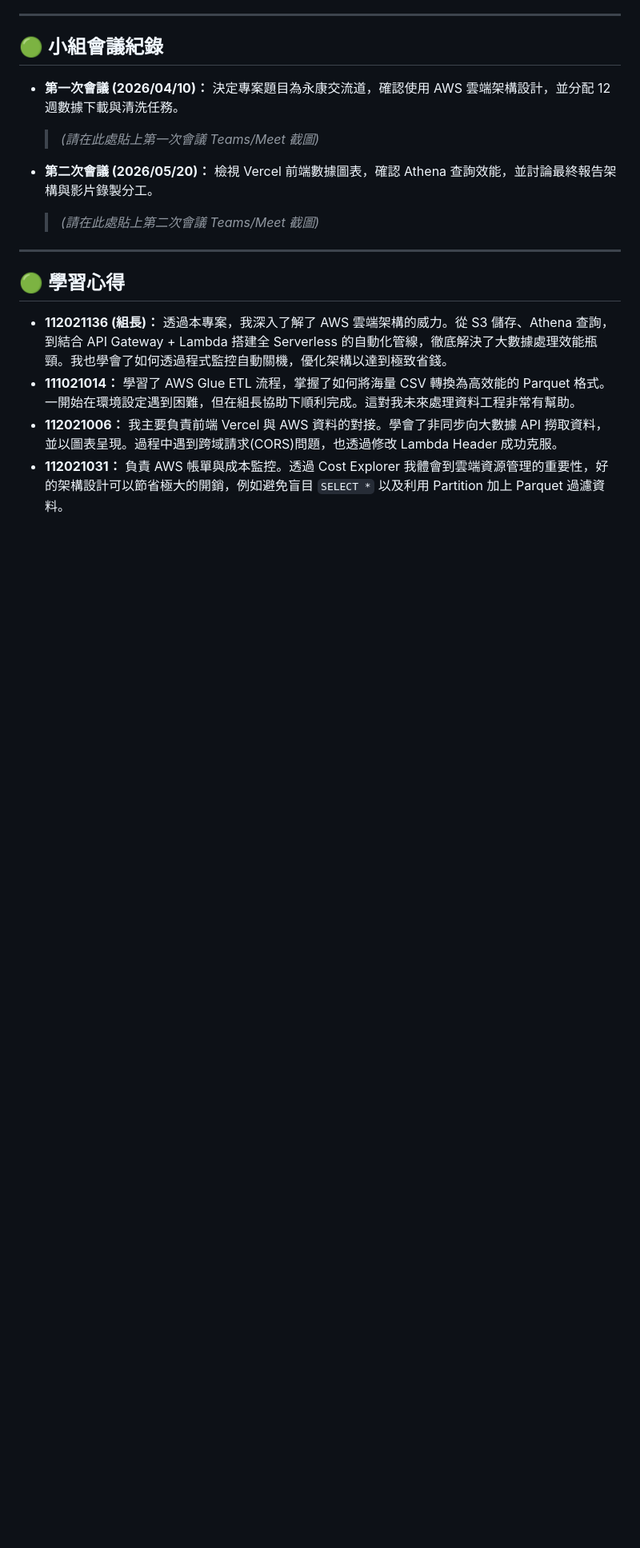
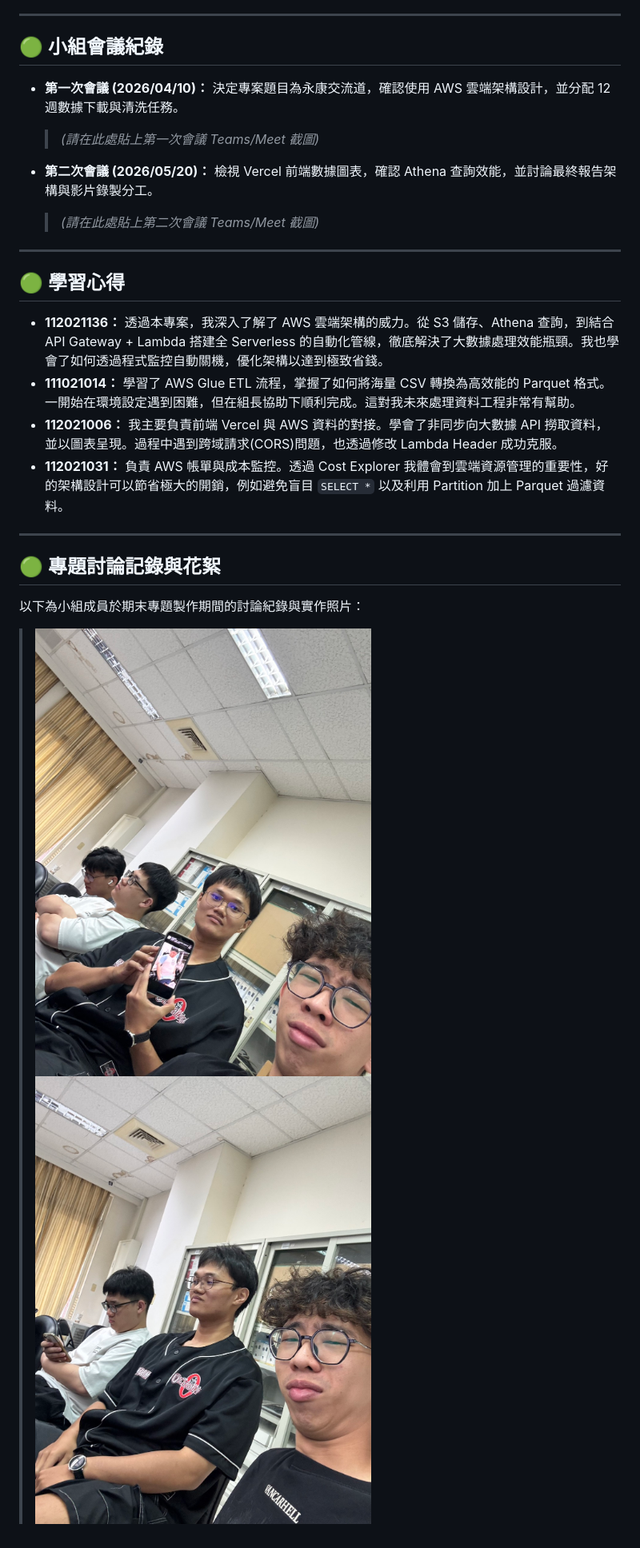
Before and after one commit to wangj6231/aws112021136, a Markdown page: src/Combined_AWS_TDCS_Report_Group_112021136.md, the part around the change printed below. Shown: that part at 80% size. Rendered like a GitHub page; pictures changed too: src/S__136724489_0.jpg (added), src/S__136724490_0.jpg (added); blank space fills up the shorter version.

Commit message:
docs: Add discussion photos and update report

```diff
--- a/src/Combined_AWS_TDCS_Report_Group_112021136.md
+++ b/src/Combined_AWS_TDCS_Report_Group_112021136.md
@@ -256,7 +256,7 @@ async function fetchTrafficDataFromAWS(dateStr) {
 ---
 
 ## 🟢 學習心得
-* **112021136 (組長)：**
+* **112021136：**
   透過本專案，我深入了解了 AWS 雲端架構的威力。從 S3 儲存、Athena 查詢，到結合 API Gateway + Lambda 搭建全 Serverless 的自動化管線，徹底解決了大數據處理效能瓶頸。我也學會了如何透過程式監控自動關機，優化架構以達到極致省錢。
 * **111021014：**
   學習了 AWS Glue ETL 流程，掌握了如何將海量 CSV 轉換為高效能的 Parquet 格式。一開始在環境設定遇到困難，但在組長協助下順利完成。這對我未來處理資料工程非常有幫助。
@@ -264,3 +264,12 @@ async function fetchTrafficDataFromAWS(dateStr) {
   我主要負責前端 Vercel 與 AWS 資料的對接。學會了非同步向大數據 API 撈取資料，並以圖表呈現。過程中遇到跨域請求(CORS)問題，也透過修改 Lambda Header 成功克服。
 * **112021031：**
   負責 AWS 帳單與成本監控。透過 Cost Explorer 我體會到雲端資源管理的重要性，好的架構設計可以節省極大的開銷，例如避免盲目 `SELECT *` 以及利用 Partition 加上 Parquet 過濾資料。
+
+
+---
+
+## 🟢 專題討論記錄與花絮
+以下為小組成員於期末專題製作期間的討論紀錄與實作照片：
+
+> ![討論照片1](./S__136724489_0.jpg)
+> ![討論照片2](./S__136724490_0.jpg)
```
Also changed, not shown: other parts of src/Combined_AWS_TDCS_Report_Group_112021136.md (+1 -1 lines), 2 other files.
